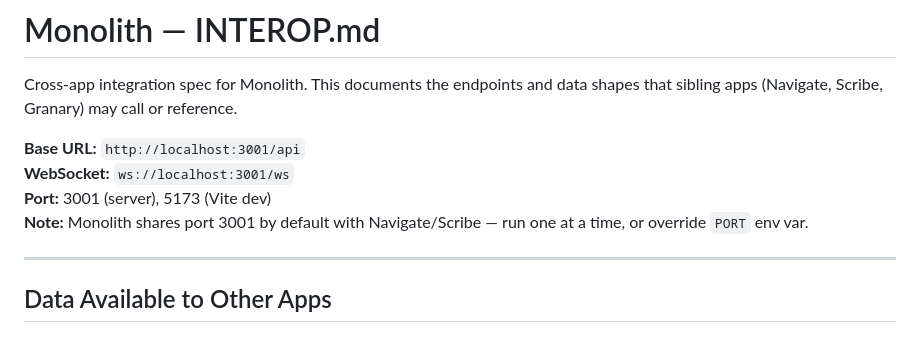
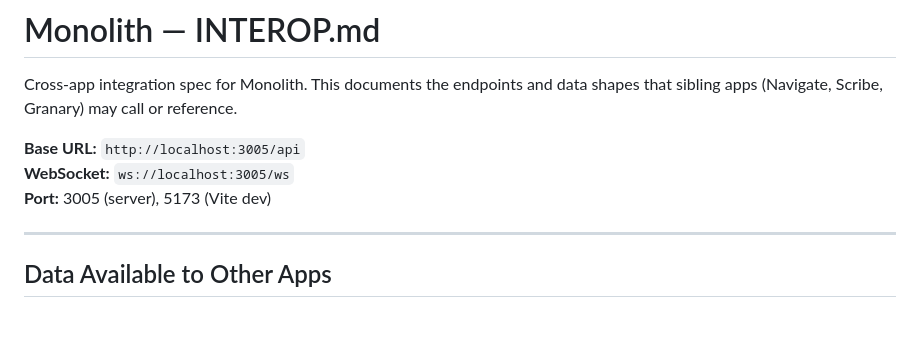
Before and after one commit to tzu-chen/monolith, a Markdown page: INTEROP-monolith.md, the part around the change. Drawn GitHub-style.

Commit message:
Change Monolith API base URL and WebSocket port
Updated base URL and WebSocket port for Monolith integration.

```diff
--- a/INTEROP-monolith.md
+++ b/INTEROP-monolith.md
@@ -2,10 +2,9 @@
 
 Cross-app integration spec for Monolith. This documents the endpoints and data shapes that sibling apps (Navigate, Scribe, Granary) may call or reference.
 
-**Base URL:** `http://localhost:3001/api`
-**WebSocket:** `ws://localhost:3001/ws`
-**Port:** 3001 (server), 5173 (Vite dev)
-**Note:** Monolith shares port 3001 by default with Navigate/Scribe — run one at a time, or override `PORT` env var.
+**Base URL:** `http://localhost:3005/api`
+**WebSocket:** `ws://localhost:3005/ws`
+**Port:** 3005 (server), 5173 (Vite dev)
 
 ---
 
```
